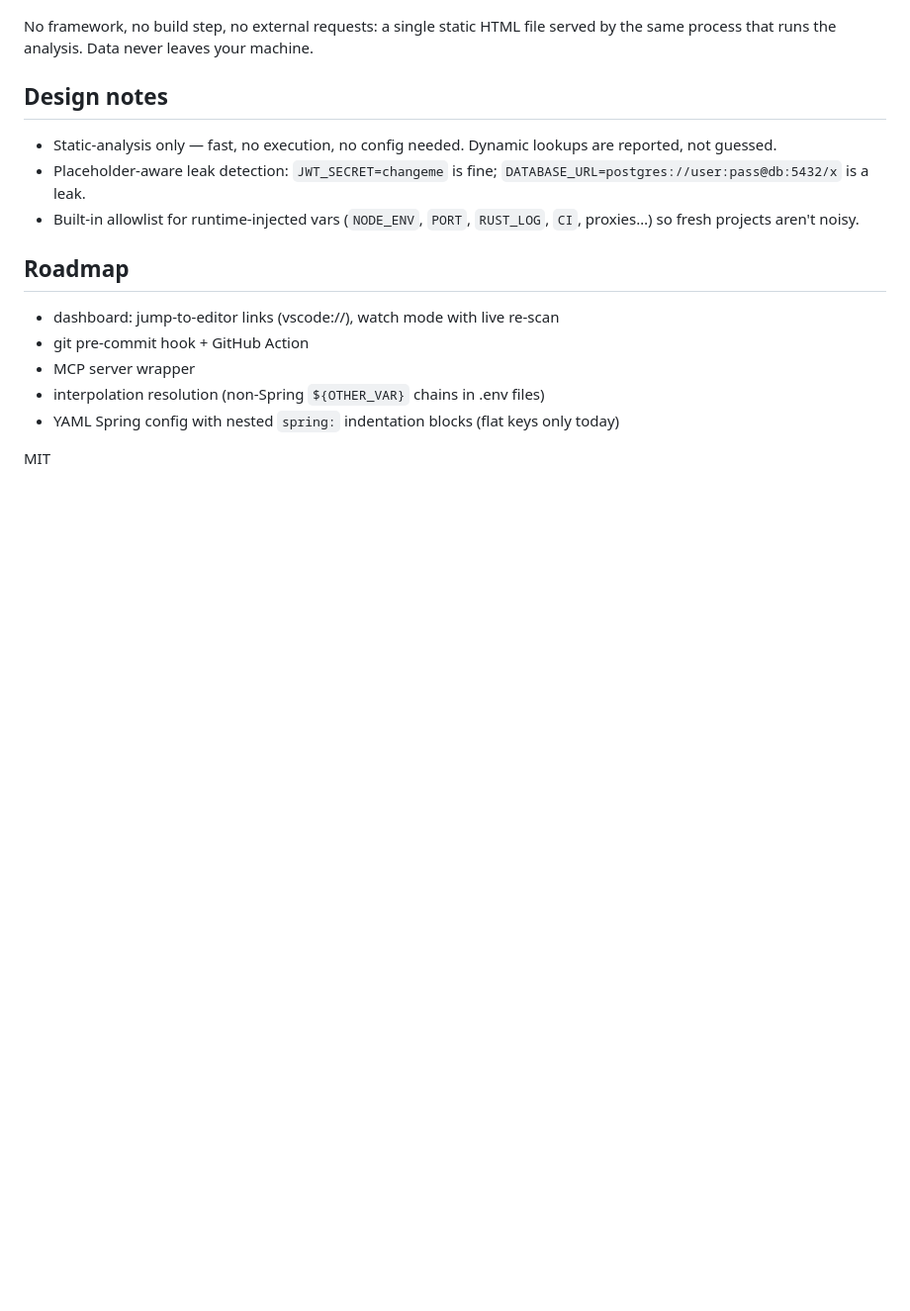
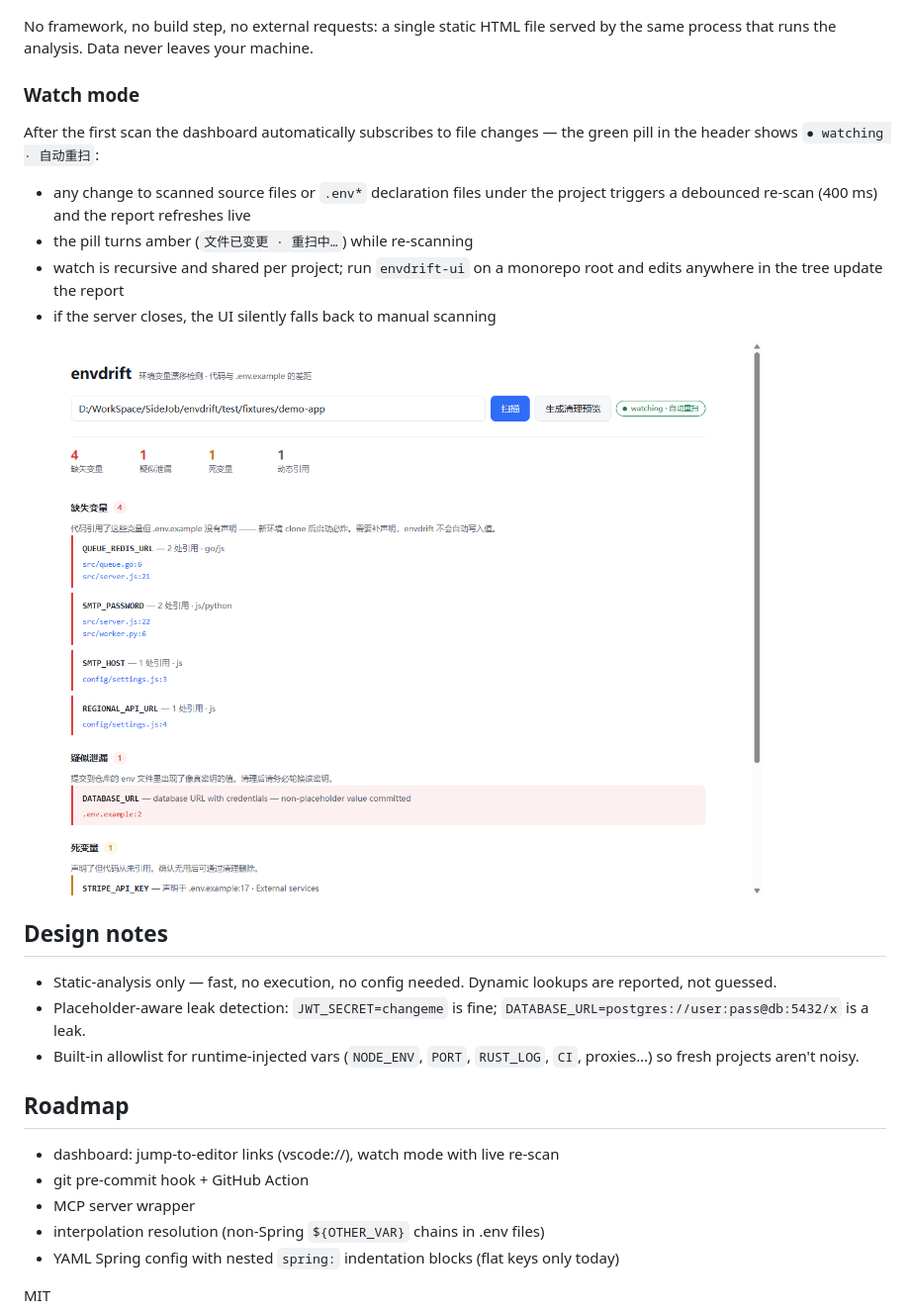
Before and after one commit to HTempt/envdrift, a Markdown page: README.md, the part around the change. Shown at 99% size. Drawn GitHub-style; pictures changed too: docs/dashboard-watch.png (added); blank space fills up the shorter version.

```diff
--- a/README.md
+++ b/README.md
@@ -130,6 +130,20 @@ Then open the printed URL. The dashboard gives you the full `--fix` flow with ze
 No framework, no build step, no external requests: a single static HTML file served
 by the same process that runs the analysis. Data never leaves your machine.
 
+### Watch mode
+
+After the first scan the dashboard automatically subscribes to file changes — the
+green pill in the header shows `● watching · 自动重扫`:
+
+- any change to scanned source files or `.env*` declaration files under the project
+  triggers a debounced re-scan (400 ms) and the report refreshes live
+- the pill turns amber (`文件已变更 · 重扫中…`) while re-scanning
+- watch is recursive and shared per project; run `envdrift-ui` on a monorepo root and
+  edits anywhere in the tree update the report
+- if the server closes, the UI silently falls back to manual scanning
+
+![watch mode](docs/dashboard-watch.png)
+
 ## Design notes
 
 - Static-analysis only — fast, no execution, no config needed. Dynamic lookups are reported, not guessed.
```
Also changed, not shown: 2 other files.
